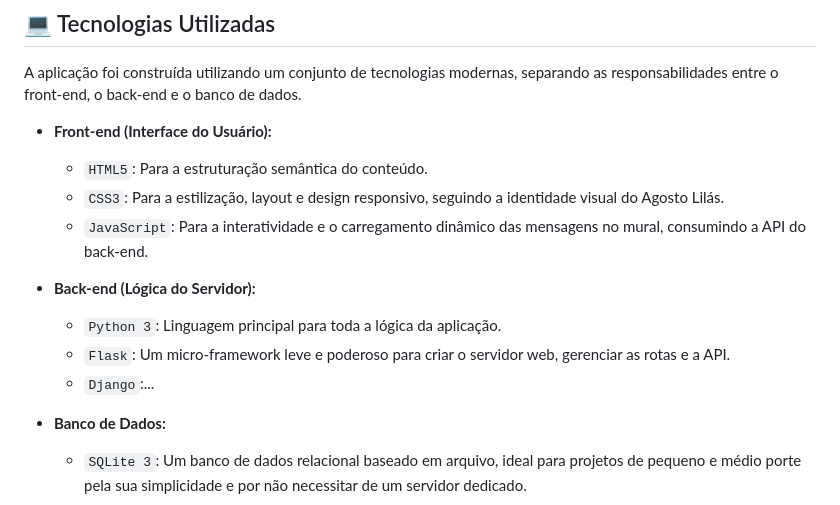
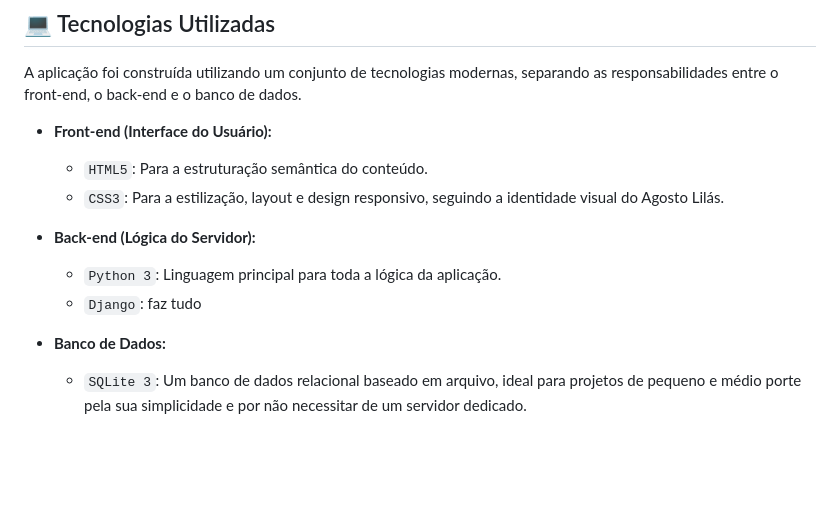
Before and after one commit to andre20034/Vozes_Das_Cores, a Markdown page: README.md, the part around the change. GitHub-like rendering; blank space fills up the shorter version.

```diff
--- a/README.md
+++ b/README.md
@@ -25,12 +25,11 @@ A aplicação foi construída utilizando um conjunto de tecnologias modernas, se
 * **Front-end (Interface do Usuário):**
     * `HTML5`: Para a estruturação semântica do conteúdo.
     * `CSS3`: Para a estilização, layout e design responsivo, seguindo a identidade visual do Agosto Lilás.
-    * `JavaScript`: Para a interatividade e o carregamento dinâmico das mensagens no mural, consumindo a API do back-end.
+
 
 * **Back-end (Lógica do Servidor):**
     * `Python 3`: Linguagem principal para toda a lógica da aplicação.
-    * `Flask`: Um micro-framework leve e poderoso para criar o servidor web, gerenciar as rotas e a API.
-    * `Django`:...
+    * `Django`: faz tudo
 
 * **Banco de Dados:**
     * `SQLite 3`: Um banco de dados relacional baseado em arquivo, ideal para projetos de pequeno e médio porte pela sua simplicidade e por não necessitar de um servidor dedicado.
```
